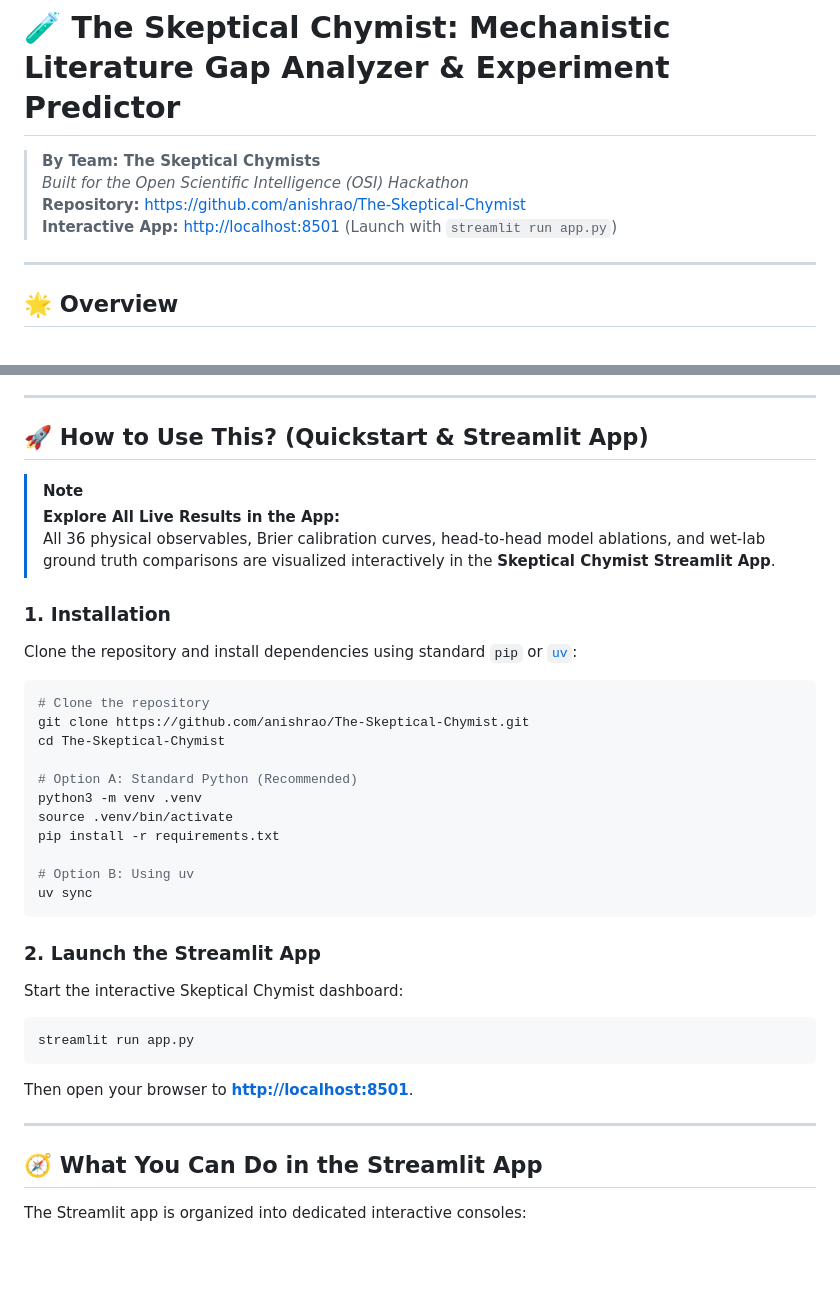
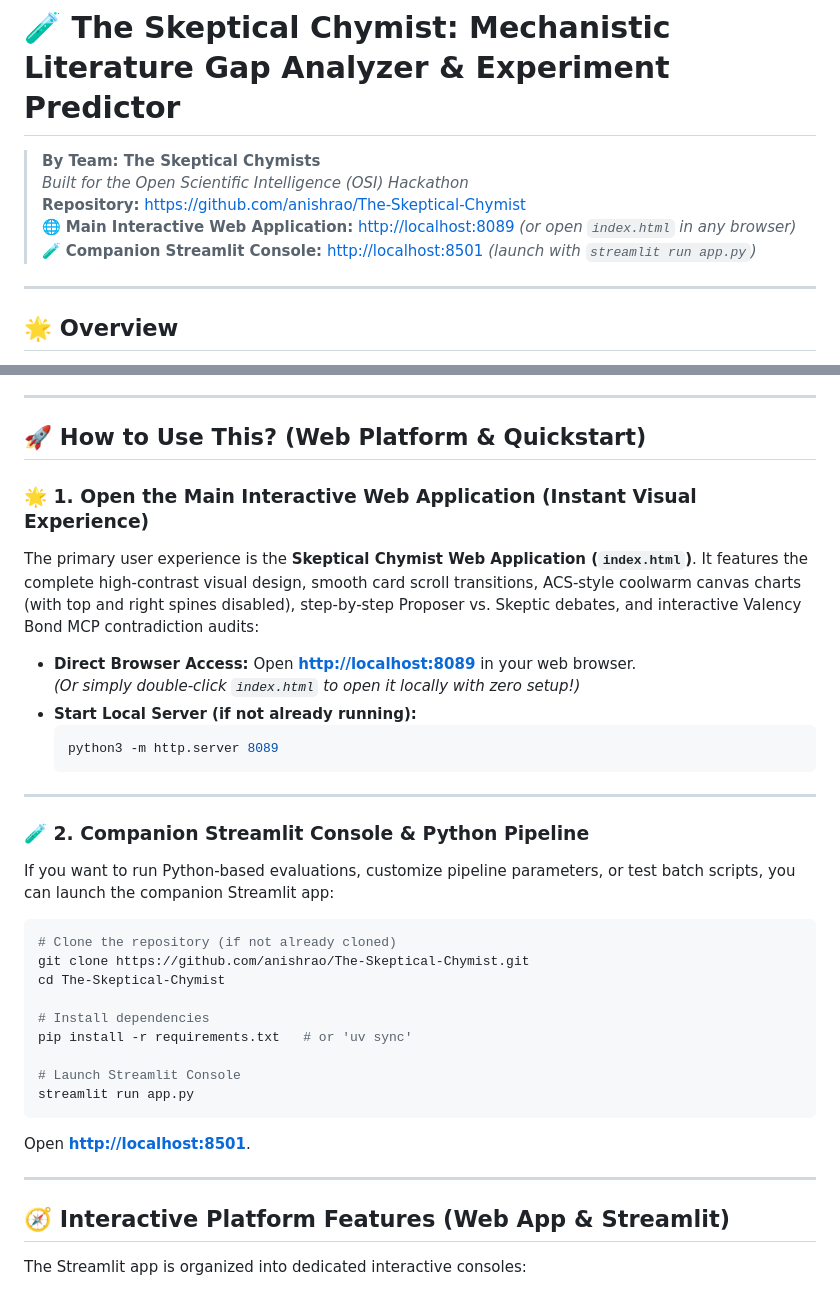
Before and after one commit to anishrao/The-Skeptical-Chymist, a Markdown page: README.md, 2 parts joined by grey strips. GitHub-like rendering; blank space fills up the shorter version.

Commit message:
docs: feature main interactive web application (http://localhost:8089) as primary visual experience

````diff
--- a/README.md
+++ b/README.md
@@ -3,7 +3,8 @@
 > **By Team: The Skeptical Chymists**
 > *Built for the Open Scientific Intelligence (OSI) Hackathon*
 > **Repository:** [https://github.com/anishrao/The-Skeptical-Chymist](https://github.com/anishrao/The-Skeptical-Chymist)
-> **Interactive App:** [http://localhost:8501](http://localhost:8501) (Launch with `streamlit run app.py`)
+> 🌐 **Main Interactive Web Application:** [http://localhost:8089](http://localhost:8089) *(or open `index.html` in any browser)*
+> 🧪 **Companion Streamlit Console:** [http://localhost:8501](http://localhost:8501) *(launch with `streamlit run app.py`)*
 
 ---
 
@@ -61,43 +62,41 @@ flowchart TD
 
 ---
 
-## 🚀 How to Use This? (Quickstart & Streamlit App)
+## 🚀 How to Use This? (Web Platform & Quickstart)
 
-> [!NOTE]
-> **Explore All Live Results in the App:**
-> All 36 physical observables, Brier calibration curves, head-to-head model ablations, and wet-lab ground truth comparisons are visualized interactively in the **Skeptical Chymist Streamlit App**.
+### 🌟 1. Open the Main Interactive Web Application (Instant Visual Experience)
 
-### 1. Installation
+The primary user experience is the **Skeptical Chymist Web Application (`index.html`)**. It features the complete high-contrast visual design, smooth card scroll transitions, ACS-style coolwarm canvas charts (with top and right spines disabled), step-by-step Proposer vs. Skeptic debates, and interactive Valency Bond MCP contradiction audits:
 
-Clone the repository and install dependencies using standard `pip` or [`uv`](https://docs.astral.sh/uv/):
+* **Direct Browser Access:** Open **[http://localhost:8089](http://localhost:8089)** in your web browser.
+  *(Or simply double-click `index.html` to open it locally with zero setup!)*
+* **Start Local Server (if not already running):**
+  ```bash
+  python3 -m http.server 8089
+  ```
+
+---
+
+### 🧪 2. Companion Streamlit Console & Python Pipeline
+
+If you want to run Python-based evaluations, customize pipeline parameters, or test batch scripts, you can launch the companion Streamlit app:
 
 ```bash
-# Clone the repository
+# Clone the repository (if not already cloned)
 git clone https://github.com/anishrao/The-Skeptical-Chymist.git
 cd The-Skeptical-Chymist
 
-# Option A: Standard Python (Recommended)
-python3 -m venv .venv
-source .venv/bin/activate
-pip install -r requirements.txt
+# Install dependencies
+pip install -r requirements.txt   # or 'uv sync'
 
-# Option B: Using uv
-uv sync
-```
-
-### 2. Launch the Streamlit App
-
-Start the interactive Skeptical Chymist dashboard:
-
-```bash
+# Launch Streamlit Console
 streamlit run app.py
 ```
-
-Then open your browser to **[http://localhost:8501](http://localhost:8501)**.
+Open **[http://localhost:8501](http://localhost:8501)**.
 
 ---
 
-## 🧭 What You Can Do in the Streamlit App
+## 🧭 Interactive Platform Features (Web App & Streamlit)
 
 The Streamlit app is organized into dedicated interactive consoles:
 
````
